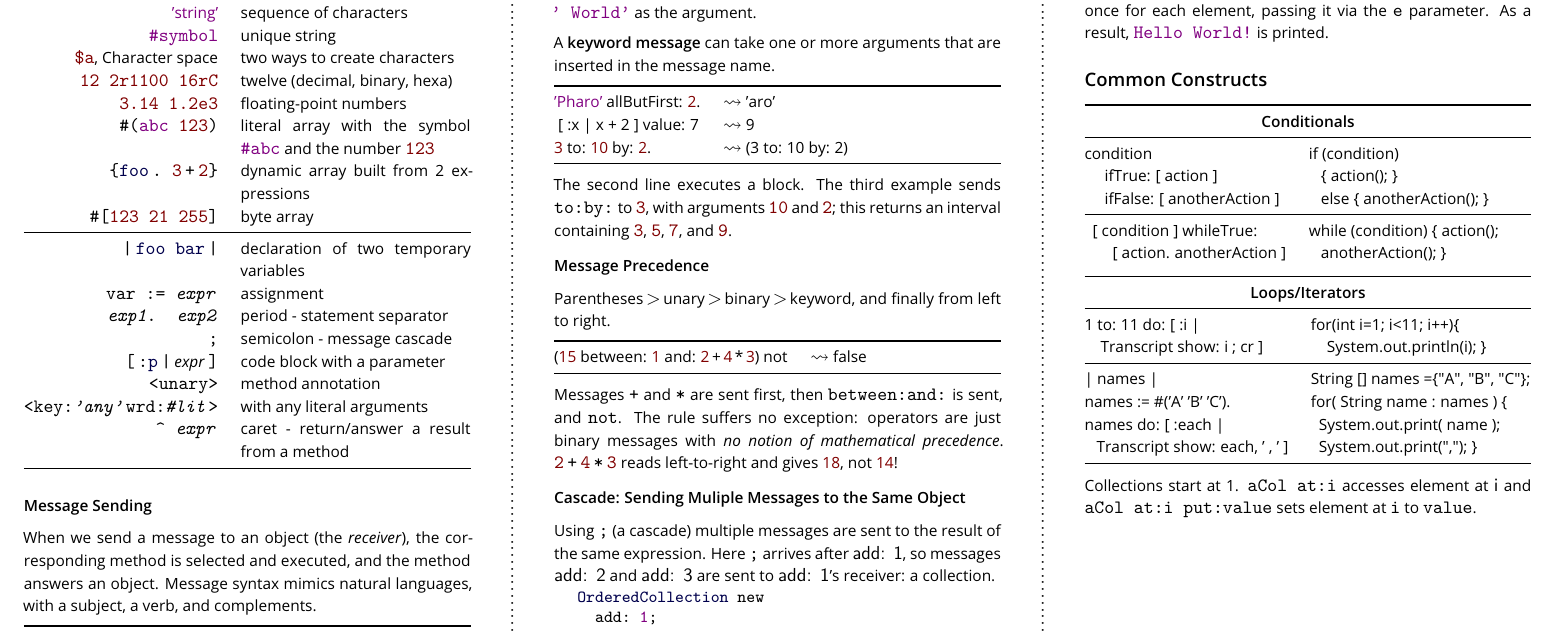
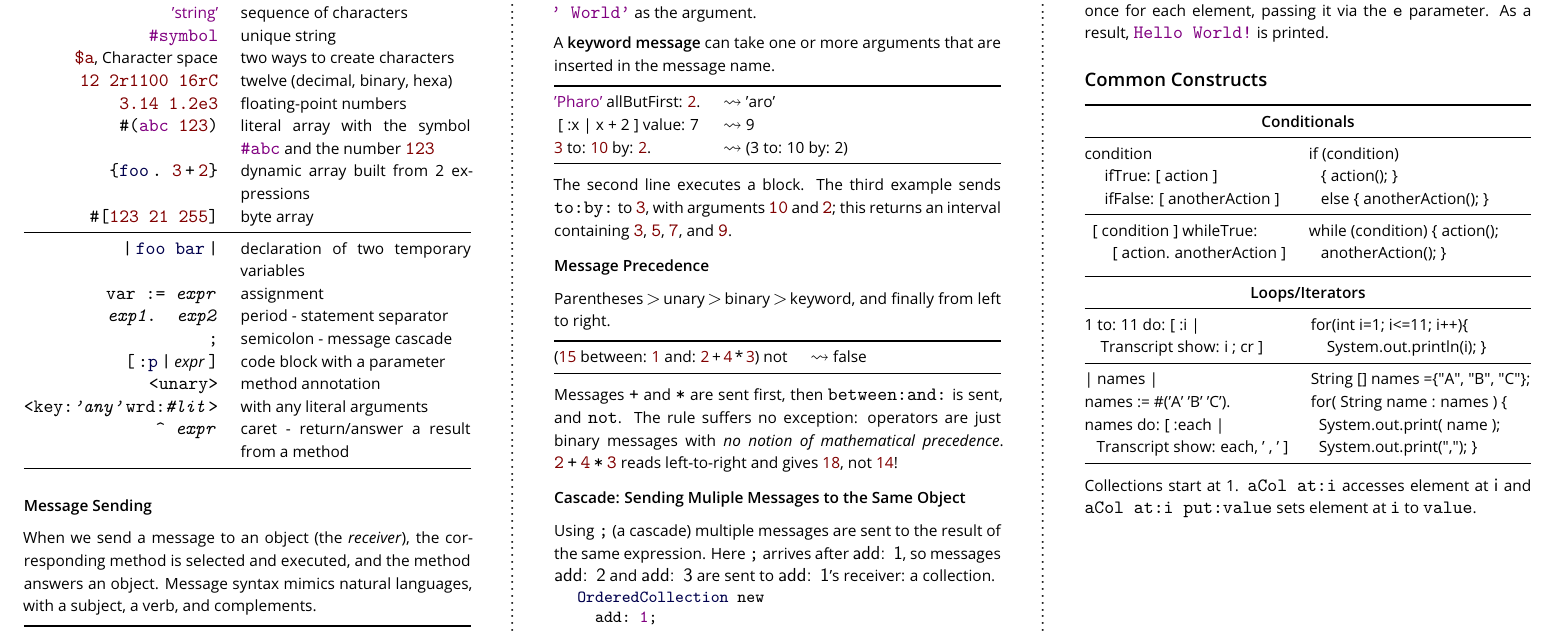
Before and after one commit to pharo-project/pharo-flyers, a LaTeX document (pharoCheatSheet.tex): part of page 2 of 2, cut so that both start at the same text. Compiled offline with pdfLaTeX.

Commit message:
Error in cheatsheet
The Java loop code was not equivalent to the Smalltalk one (off-by-one bug)

```diff
--- a/pharoCheatSheet.tex
+++ b/pharoCheatSheet.tex
@@ -323,7 +323,7 @@ condition&if (condition) \\
         \toprule
         \multicolumn{2}{c}{\textbf{Loops/Iterators}}\\
 \midrule
-1 to: 11 do: [ :i | &for(int i=1; i<11; i++)\{ \\
+1 to: 11 do: [ :i | &for(int i=1; i<=11; i++)\{ \\
 \ \ \ \ Transcript show: i ; cr ]&\ \ \ \    System.out.println(i); \}\\
   \midrule
 | names | &String [] names =\{"A", "B", "C"\};\\
```
